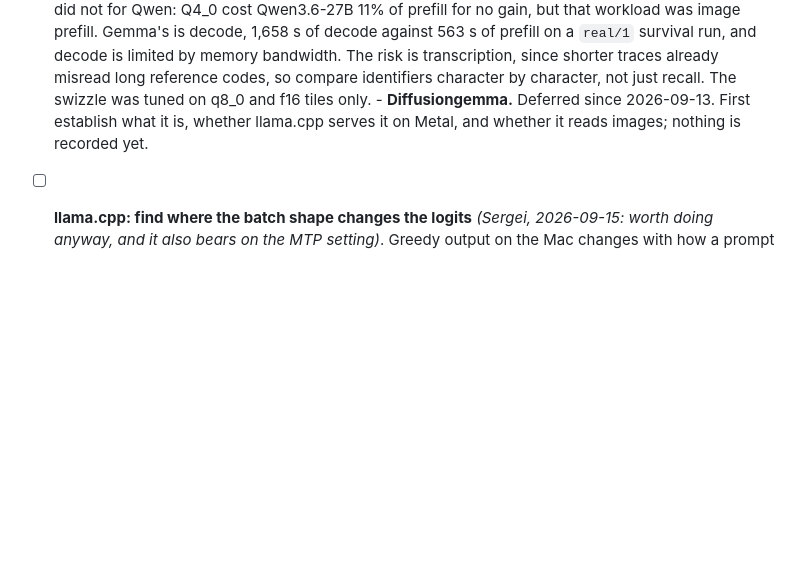
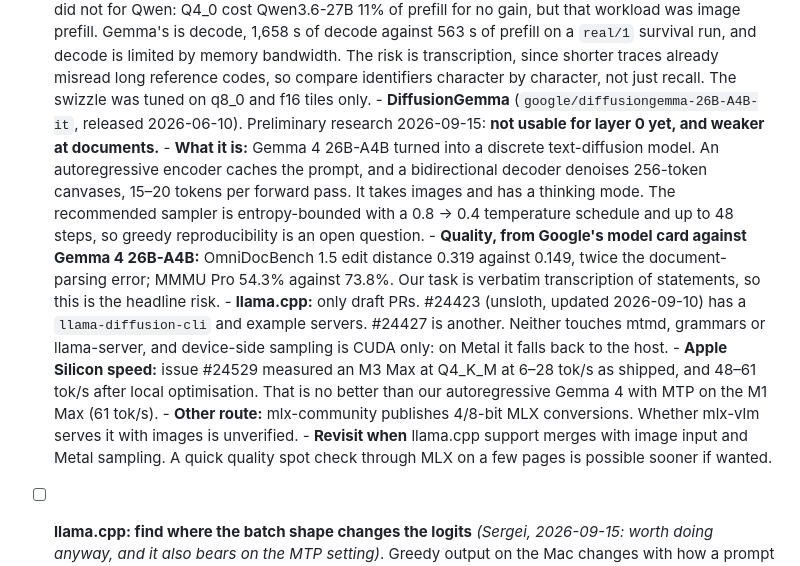
Before and after one commit to skoulik/BrokerAI, a Markdown page: pii/core/TODO.md, the part around the change. GitHub-like rendering; blank space fills up the shorter version.

Commit message:
pii/core/TODO: DiffusionGemma preliminary research - not usable for layer 0 yet
Model: claude-opus-5

```diff
--- a/pii/core/TODO.md
+++ b/pii/core/TODO.md
@@ -932,8 +932,27 @@ text tier's record is in [DONE.md](DONE.md).)
         The risk is transcription, since shorter traces already misread long reference codes, so
         compare identifiers character by character, not just recall. The swizzle was tuned on
         q8_0 and f16 tiles only.
-      - **Diffusiongemma.** Deferred since 2026-09-13. First establish what it is, whether
-        llama.cpp serves it on Metal, and whether it reads images; nothing is recorded yet.
+      - **DiffusionGemma** (`google/diffusiongemma-26B-A4B-it`, released 2026-06-10). Preliminary
+        research 2026-09-15: **not usable for layer 0 yet, and weaker at documents.**
+        - **What it is:** Gemma 4 26B-A4B turned into a discrete text-diffusion model. An
+          autoregressive encoder caches the prompt, and a bidirectional decoder denoises
+          256-token canvases, 15–20 tokens per forward pass. It takes images and has a thinking
+          mode. The recommended sampler is entropy-bounded with a 0.8 → 0.4 temperature
+          schedule and up to 48 steps, so greedy reproducibility is an open question.
+        - **Quality, from Google's model card against Gemma 4 26B-A4B:** OmniDocBench 1.5 edit
+          distance 0.319 against 0.149, twice the document-parsing error; MMMU Pro 54.3% against
+          73.8%. Our task is verbatim transcription of statements, so this is the headline risk.
+        - **llama.cpp:** only draft PRs. #24423 (unsloth, updated 2026-09-10) has a
+          `llama-diffusion-cli` and example servers. #24427 is another. Neither touches mtmd,
+          grammars or llama-server, and device-side sampling is CUDA only: on Metal it falls
+          back to the host.
+        - **Apple Silicon speed:** issue #24529 measured an M3 Max at Q4_K_M at 6–28 tok/s as
+          shipped, and 48–61 tok/s after local optimisation. That is no better than our
+          autoregressive Gemma 4 with MTP on the M1 Max (61 tok/s).
+        - **Other route:** mlx-community publishes 4/8-bit MLX conversions. Whether mlx-vlm serves
+          it with images is unverified.
+        - **Revisit when** llama.cpp support merges with image input and Metal sampling. A quick
+          quality spot check through MLX on a few pages is possible sooner if wanted.
 
 - [ ] **llama.cpp: find where the batch shape changes the logits** *(Sergei, 2026-09-15: worth
       doing anyway, and it also bears on the MTP setting)*. Greedy output on the Mac changes
```
